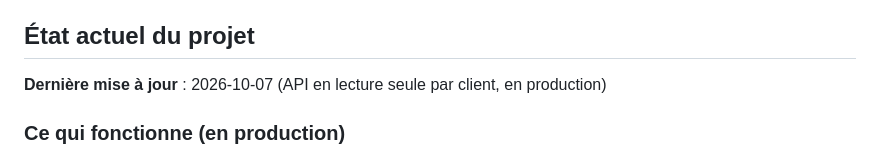
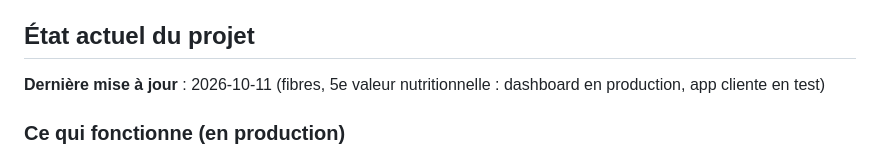
Before and after one commit to fitval/FITZONE-EVOLUTION, a Markdown page: MEMORY.md, the part around one of its changes. GitHub-like rendering.

Commit message:
docs(memory): fibres
Co-Authored-By: Claude Opus 5.5 <noreply@anthropic.com>

```diff
--- a/MEMORY.md
+++ b/MEMORY.md
@@ -3,6 +3,6 @@
 > Ce fichier est la mémoire vivante du projet. Claude doit le lire au début de chaque session et le mettre à jour après chaque changement significatif.
 
 ## État actuel du projet
-**Dernière mise à jour** : 2026-10-07 (API en lecture seule par client, en production)
+**Dernière mise à jour** : 2026-10-11 (fibres, 5e valeur nutritionnelle : dashboard en production, app cliente en test)
 
 ### Ce qui fonctionne (en production)
```
Also changed, not shown: other parts of MEMORY.md (+1 -0 lines).
